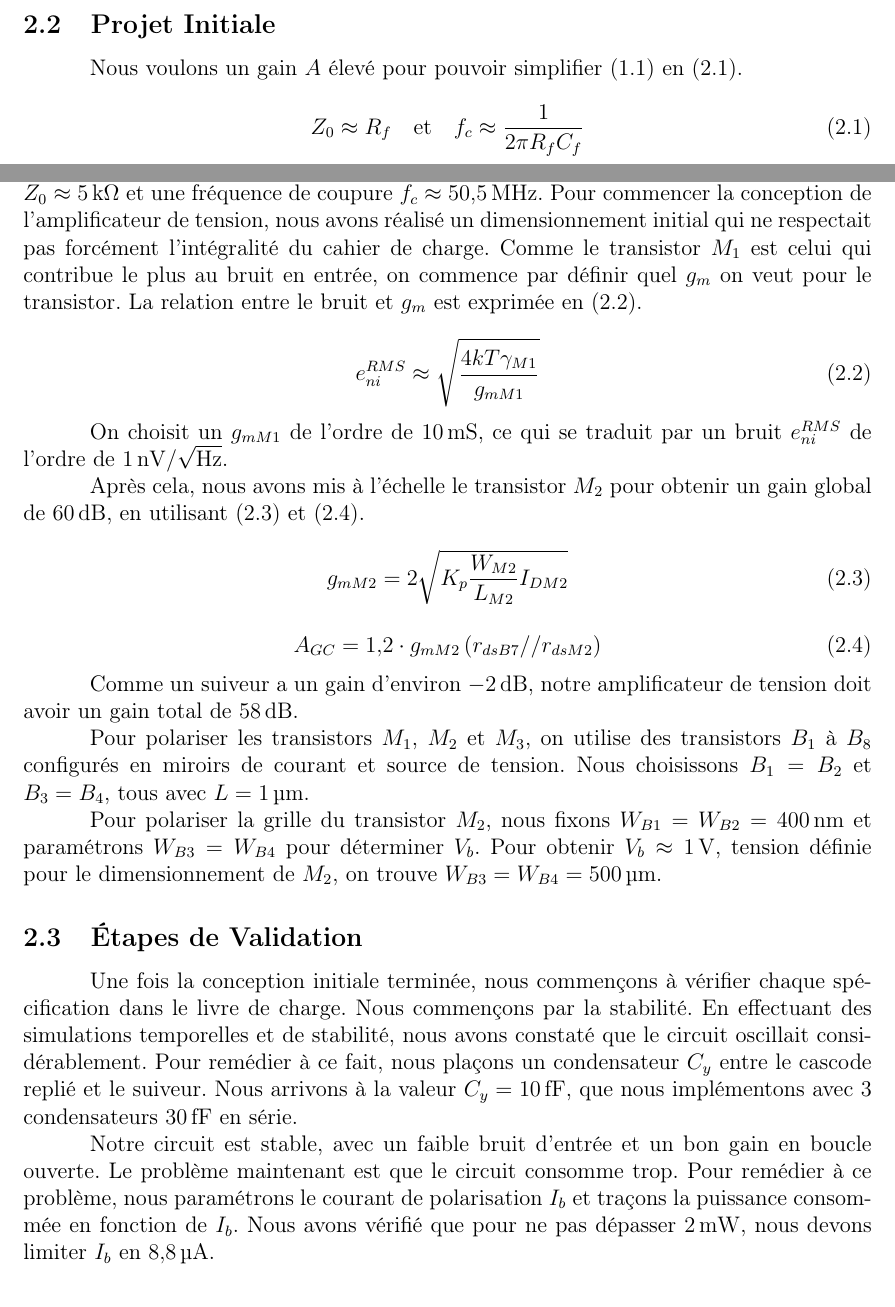
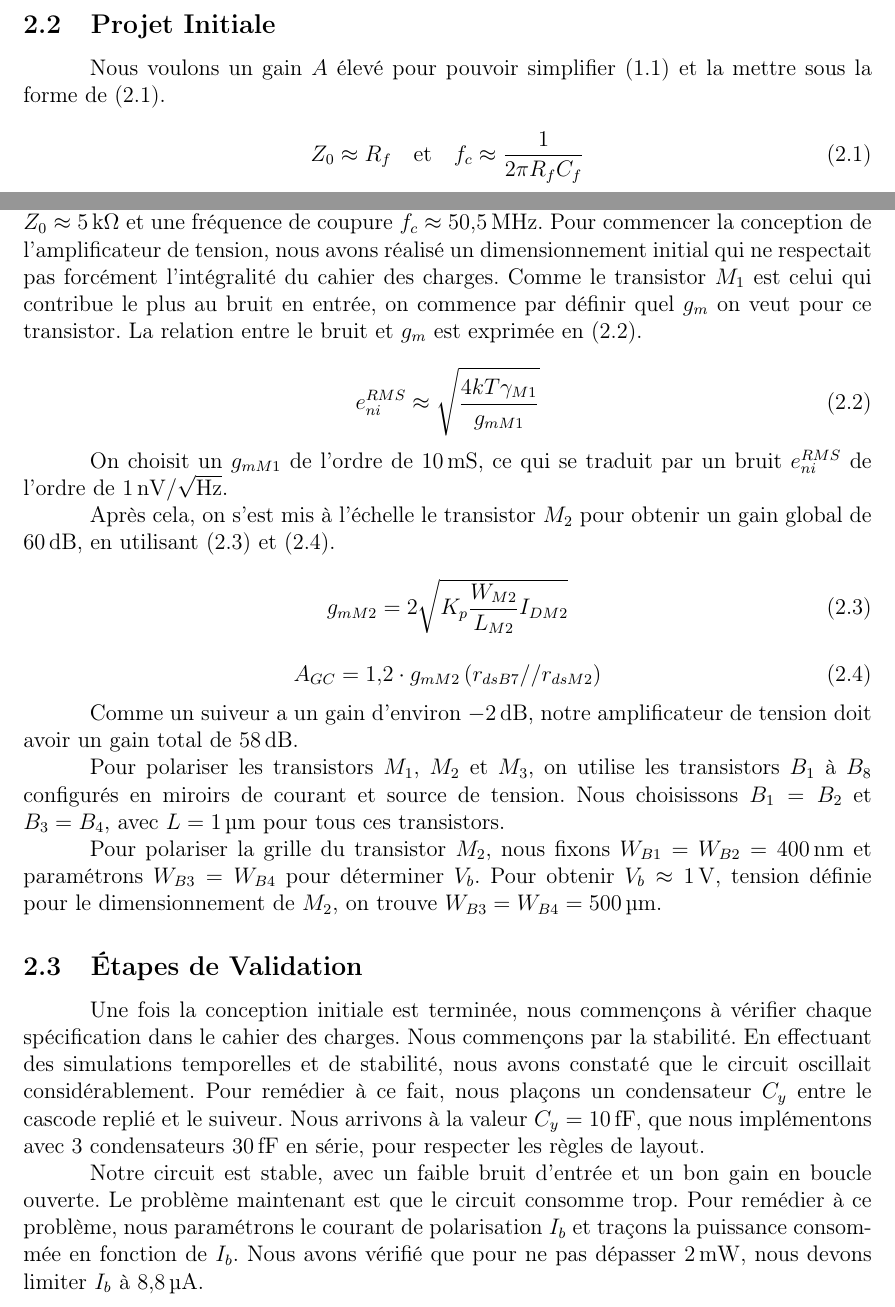
Before and after one commit to victorscarpes/phelma_miniprojet_analog_2023, a LaTeX document (latex_files/main.tex): two parts of page 7 of 18, joined at a grey line, cut so that both start at the same text. Compiled offline with pdfLaTeX.

Commit message:
updated files

```diff
--- a/latex_files/main.tex
+++ b/latex_files/main.tex
@@ -313,7 +313,7 @@ Pour réaliser le feedback, nous utilisons une résistance $R_f$ que nous relion
 
 \subsection{Projet Initiale}
 
-Nous voulons un gain $A$ élevé pour pouvoir simplifier \eqref{eq:transfer} en \eqref{eq:simplified}.
+Nous voulons un gain $A$ élevé pour pouvoir simplifier \eqref{eq:transfer} et la mettre sous la forme de \eqref{eq:simplified}.
 
 \begin{equation}\label{eq:simplified}
     Z_{0}\approx R_f
@@ -323,7 +323,7 @@ Nous voulons un gain $A$ élevé pour pouvoir simplifier \eqref{eq:transfer} en
     f_c\approx\frac{1}{2\pi R_fC_f}
 \end{equation}
 
-On choisit $R_f=\sis{5}{\kilo\ohm}$ et $C_f=\sis{630}{\femto\farad}$, ce qui nous donne une transimpédance $Z_0\approx\sis{5}{\kilo\ohm}$ et une fréquence de coupure $f_c\approx\sis{50.5}{\mega\hertz}$. Pour commencer la conception de l'amplificateur de tension, nous avons réalisé un dimensionnement initial qui ne respectait pas forcément l'intégralité du cahier de charge. Comme le transistor $M_1$ est celui qui contribue le plus au bruit en entrée, on commence par définir quel $g_m$ on veut pour le transistor. La relation entre le bruit et $g_m$ est exprimée en \eqref{eq:noise_m1}.
+On choisit $R_f=\sis{5}{\kilo\ohm}$ et $C_f=\sis{630}{\femto\farad}$, ce qui nous donne une transimpédance $Z_0\approx\sis{5}{\kilo\ohm}$ et une fréquence de coupure $f_c\approx\sis{50.5}{\mega\hertz}$. Pour commencer la conception de l'amplificateur de tension, nous avons réalisé un dimensionnement initial qui ne respectait pas forcément l'intégralité du cahier des charges. Comme le transistor $M_1$ est celui qui contribue le plus au bruit en entrée, on commence par définir quel $g_m$ on veut pour ce transistor. La relation entre le bruit et $g_m$ est exprimée en \eqref{eq:noise_m1}.
 
 \begin{equation}\label{eq:noise_m1}
     e_{ni}^{RMS}\approx\sqrt{\frac{4kT\gamma_{M1}}{g_{mM1}}}
@@ -331,7 +331,7 @@ On choisit $R_f=\sis{5}{\kilo\ohm}$ et $C_f=\sis{630}{\femto\farad}$, ce qui nou
 
 On choisit un $g_{mM1}$ de l'ordre de $\sis{10}{\milli\siemens}$, ce qui se traduit par un bruit $e_{ni}^{RMS}$ de l'ordre de $\sis{1}{\nano\volt\per\sqrt{\hertz}}$.
 
-Après cela, nous avons mis à l'échelle le transistor $M_2$ pour obtenir un gain global de $\sis{60}{\decibel}$, en utilisant \eqref{eq:gm_m2} et \eqref{eq:cg_gain}.
+Après cela, on s'est mis à l'échelle le transistor $M_2$ pour obtenir un gain global de $\sis{60}{\decibel}$, en utilisant \eqref{eq:gm_m2} et \eqref{eq:cg_gain}.
 
 \begin{equation}\label{eq:gm_m2}
     g_{mM2}=2\sqrt{K_p\frac{W_{M2}}{L_{M2}}I_{DM2}}
@@ -343,15 +343,15 @@ Après cela, nous avons mis à l'échelle le transistor $M_2$ pour obtenir un ga
 
 Comme un suiveur a un gain d'environ $\sis{-2}{\decibel}$, notre amplificateur de tension doit avoir un gain total de $\sis{58}{\decibel}$.
 
-Pour polariser les transistors $M_1$, $M_2$ et $M_3$, on utilise des transistors $B_1$ à $B_8$ configurés en miroirs de courant et source de tension. Nous choisissons $B_1=B_2$ et $B_3=B_4$, tous avec $L=\sis{1}{\micro\meter}$.
+Pour polariser les transistors $M_1$, $M_2$ et $M_3$, on utilise les transistors $B_1$ à $B_8$ configurés en miroirs de courant et source de tension. Nous choisissons $B_1=B_2$ et $B_3=B_4$, avec $L=\sis{1}{\micro\meter}$ pour tous ces transistors.
 
 Pour polariser la grille du transistor $M_2$, nous fixons $W_{B1}=W_{B2}=\sis{400}{\nano\meter}$ et paramétrons $W_{B3}=W_{B4}$ pour déterminer $ V_b$. Pour obtenir $V_b\approx\sis{1}{\volt}$, tension définie pour le dimensionnement de $M_2$, on trouve $W_{B3}=W_{B4}=\sis{500}{\micro\meter}$.
 
 \subsection{Étapes de Validation}
 
-Une fois la conception initiale terminée, nous commençons à vérifier chaque spécification dans le livre de charge. Nous commençons par la stabilité. En effectuant des simulations temporelles et de stabilité, nous avons constaté que le circuit oscillait considérablement. Pour remédier à ce fait, nous plaçons un condensateur $C_y$ entre le cascode replié et le suiveur. Nous arrivons à la valeur $C_y=\sis{10}{\femto\farad}$, que nous implémentons avec 3 condensateurs $\sis{30}{\femto\farad}$ en série.
+Une fois la conception initiale est terminée, nous commençons à vérifier chaque spécification dans le cahier des charges. Nous commençons par la stabilité. En effectuant des simulations temporelles et de stabilité, nous avons constaté que le circuit oscillait considérablement. Pour remédier à ce fait, nous plaçons un condensateur $C_y$ entre le cascode replié et le suiveur. Nous arrivons à la valeur $C_y=\sis{10}{\femto\farad}$, que nous implémentons avec 3 condensateurs $\sis{30}{\femto\farad}$ en série, pour respecter les règles de layout.
 
-Notre circuit est stable, avec un faible bruit d'entrée et un bon gain en boucle ouverte. Le problème maintenant est que le circuit consomme trop. Pour remédier à ce problème, nous paramétrons le courant de polarisation $I_b$ et traçons la puissance consommée en fonction de $I_b$. Nous avons vérifié que pour ne pas dépasser $\sis{2}{\milli\watt}$, nous devons limiter $I_b$ en $\sis{8.8}{\micro\ampere}$.
+Notre circuit est stable, avec un faible bruit d'entrée et un bon gain en boucle ouverte. Le problème maintenant est que le circuit consomme trop. Pour remédier à ce problème, nous paramétrons le courant de polarisation $I_b$ et traçons la puissance consommée en fonction de $I_b$. Nous avons vérifié que pour ne pas dépasser $\sis{2}{\milli\watt}$, nous devons limiter $I_b$ à $\sis{8.8}{\micro\ampere}$.
 
 Comme nous avons diminué les courants de polarisation de $M_1$, $M_2$ et $M_3$, nous avons recalculé le rapport d'aspect de chaque transistor en utilisant \eqref{eq:wl_updater} pour garantir le même $g_m$.
 
```
Also changed, not shown: latex_files/main.tex (22 more changed lines).
